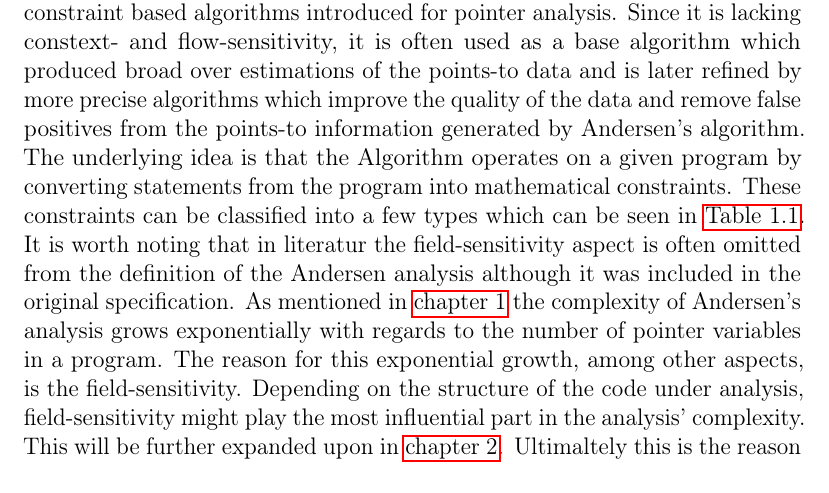
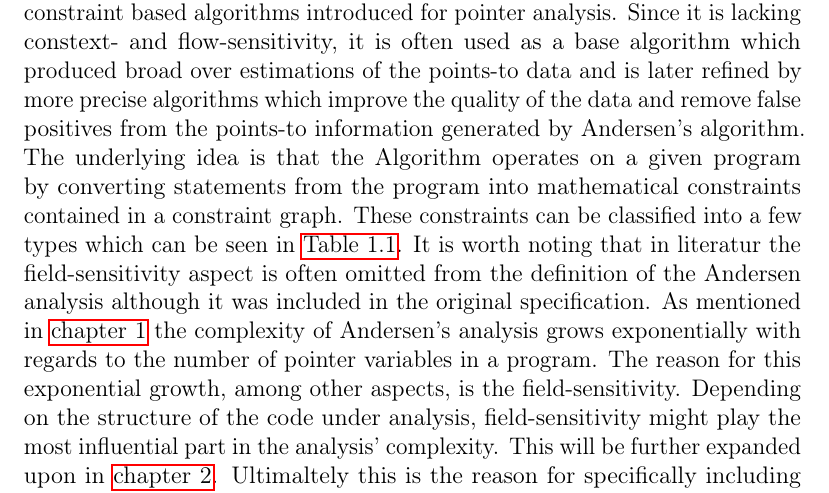
Before and after one commit to lukasboettcher/msc-paper, a LaTeX thesis (main.tex, which reads include/chap1_introduction.tex): part of page 21 of 36, cut so that both start at the same text. Compiled offline with pdfLaTeX.

Commit message:
mention consg in andersen desc

```diff
--- a/include/chap1_introduction.tex
+++ b/include/chap1_introduction.tex
@@ -236,8 +236,7 @@ field - flow - context - array sensitivity; structure sensitivity: \cite{balatso
 \subsection{Andersen's Analysis}
 Andersen's analysis is an inclusion based interprocedural pointer analysis algorithm first proposed by \cite{andersen1994program} in 1994. It is a field-sensitive, context-insensitive and flow-insensitive analysis.
 The algorithm was one of the first constraint based algorithms introduced for pointer analysis. Since it is lacking constext- and flow-sensitivity, it is often used as a base algorithm which produced broad over estimations of the points-to data and is later refined by more precise algorithms which improve the quality of the data and remove false positives from the points-to information generated by Andersen's algorithm.
-%Boyond the originally proposed Andersen Algorithm there have been multiple adaptations of the algorithm which
-The underlying idea is that the Algorithm operates on a given program by converting statements from the program into mathematical constraints.
+The underlying idea is that the Algorithm operates on a given program by converting statements from the program into mathematical constraints contained in a constraint graph.
 These constraints can be classified into a few types which can be seen in \autoref{tab:ander}.
 It is worth noting that in literatur the field-sensitivity aspect is often omitted from the definition of the Andersen analysis although it was included in the original specification.
 As mentioned in \autoref{chap:intro} the complexity of Andersen's analysis grows exponentially with regards to the number of pointer variables in a program. The reason for this exponential growth, among other aspects, is the field-sensitivity. Depending on the structure of the code under analysis, field-sensitivity might play the most influential part in the analysis' complexity. This will be further expanded upon in \autoref{chap:main}. Ultimaltely this is the reason for specifically including field-sensitivity when discussing Andersen's analysis in this thesis.
```
